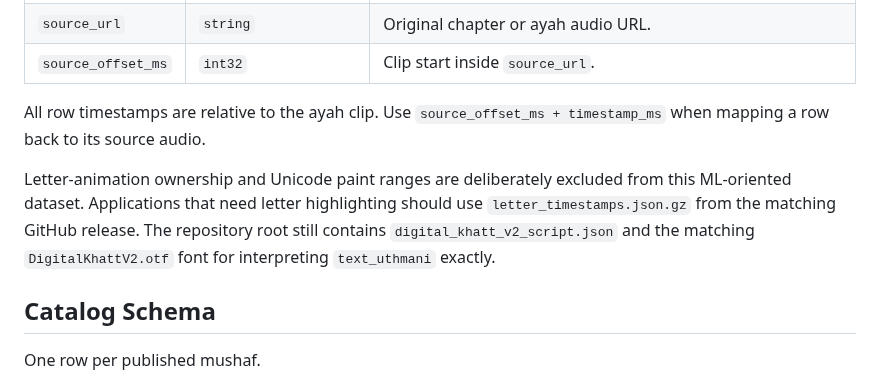
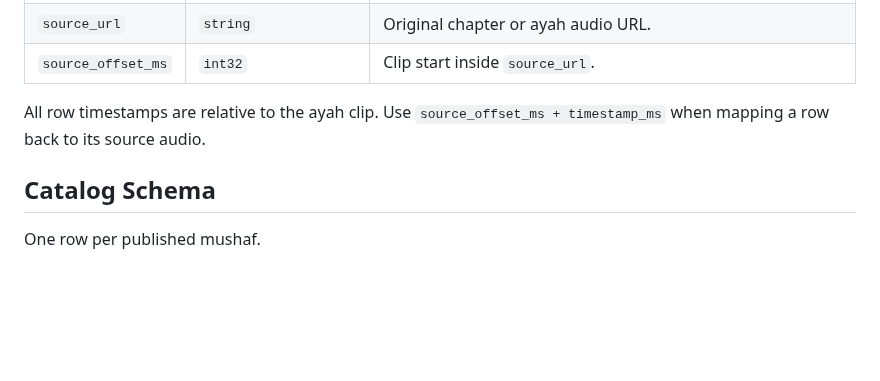
Before and after one commit to Wider-Community/quranic-universal-audio, a Markdown page: docs/templates/hf_dataset_card.md, the part around the change. GitHub-like rendering; blank space fills up the shorter version.

```diff
--- a/docs/templates/hf_dataset_card.md
+++ b/docs/templates/hf_dataset_card.md
@@ -62,8 +62,6 @@ Each remaining subset is one published mushaf — a config named after the musha
 
 All row timestamps are relative to the ayah clip. Use `source_offset_ms + timestamp_ms` when mapping a row back to its source audio.
 
-Letter-animation ownership and Unicode paint ranges are deliberately excluded from this ML-oriented dataset. Applications that need letter highlighting should use `letter_timestamps.json.gz` from the matching GitHub release. The repository root still contains `digital_khatt_v2_script.json` and the matching `DigitalKhattV2.otf` font for interpreting `text_uthmani` exactly.
-
 ## Catalog Schema
 
 One row per published mushaf.
```
